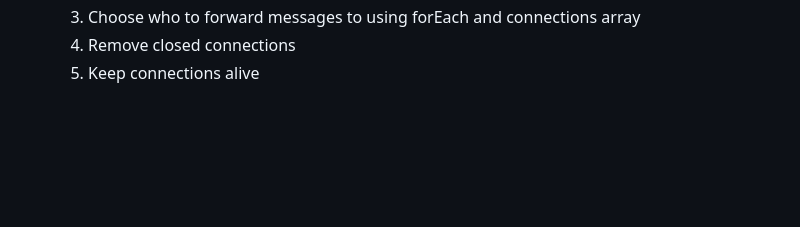
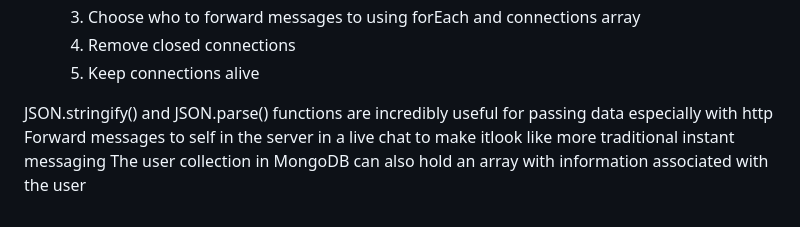
Before and after one commit to mkm02/startup, a Markdown page: README.md, the part around the change. GitHub-like rendering; blank space fills up the shorter version.

Commit message:
Add some notes after finishing startup service

```diff
--- a/README.md
+++ b/README.md
@@ -100,3 +100,7 @@ It is possible to access variables from one file into another through localStora
     3. Choose who to forward messages to using forEach and connections array
     4. Remove closed connections
     5. Keep connections alive
+
+JSON.stringify() and JSON.parse() functions are incredibly useful for passing data especially with http
+Forward messages to self in the server in a live chat to make itlook like more traditional instant messaging
+The user collection in MongoDB can also hold an array with information associated with the user
```
